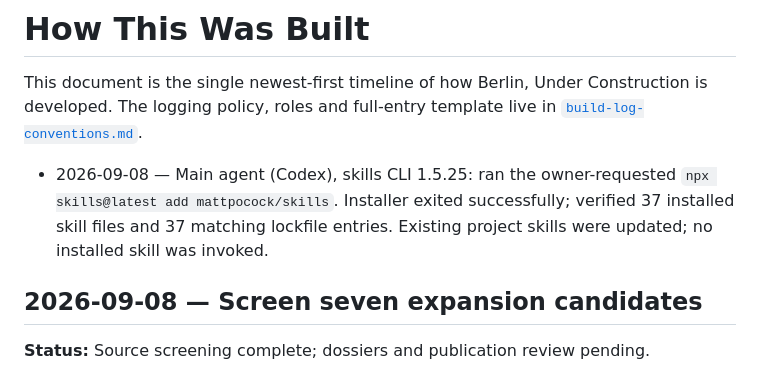
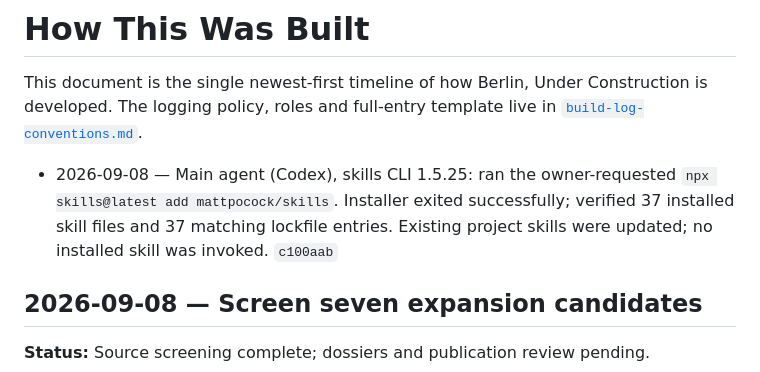
Before and after one commit to Gregjones1997/Berlin-Under-Construction, a Markdown page: docs/how-this-was-built.md, the part around the change. Rendered like a GitHub page.

Commit message:
docs(build-log): record skills installation hash

```diff
--- a/docs/how-this-was-built.md
+++ b/docs/how-this-was-built.md
@@ -2,7 +2,7 @@
 
 This document is the single newest-first timeline of how Berlin, Under Construction is developed. The logging policy, roles and full-entry template live in [`build-log-conventions.md`](build-log-conventions.md).
 
-- 2026-09-08 — Main agent (Codex), skills CLI 1.5.25: ran the owner-requested `npx skills@latest add mattpocock/skills`. Installer exited successfully; verified 37 installed skill files and 37 matching lockfile entries. Existing project skills were updated; no installed skill was invoked.
+- 2026-09-08 — Main agent (Codex), skills CLI 1.5.25: ran the owner-requested `npx skills@latest add mattpocock/skills`. Installer exited successfully; verified 37 installed skill files and 37 matching lockfile entries. Existing project skills were updated; no installed skill was invoked. `c100aab`
 
 ## 2026-09-08 — Screen seven expansion candidates
 
```
